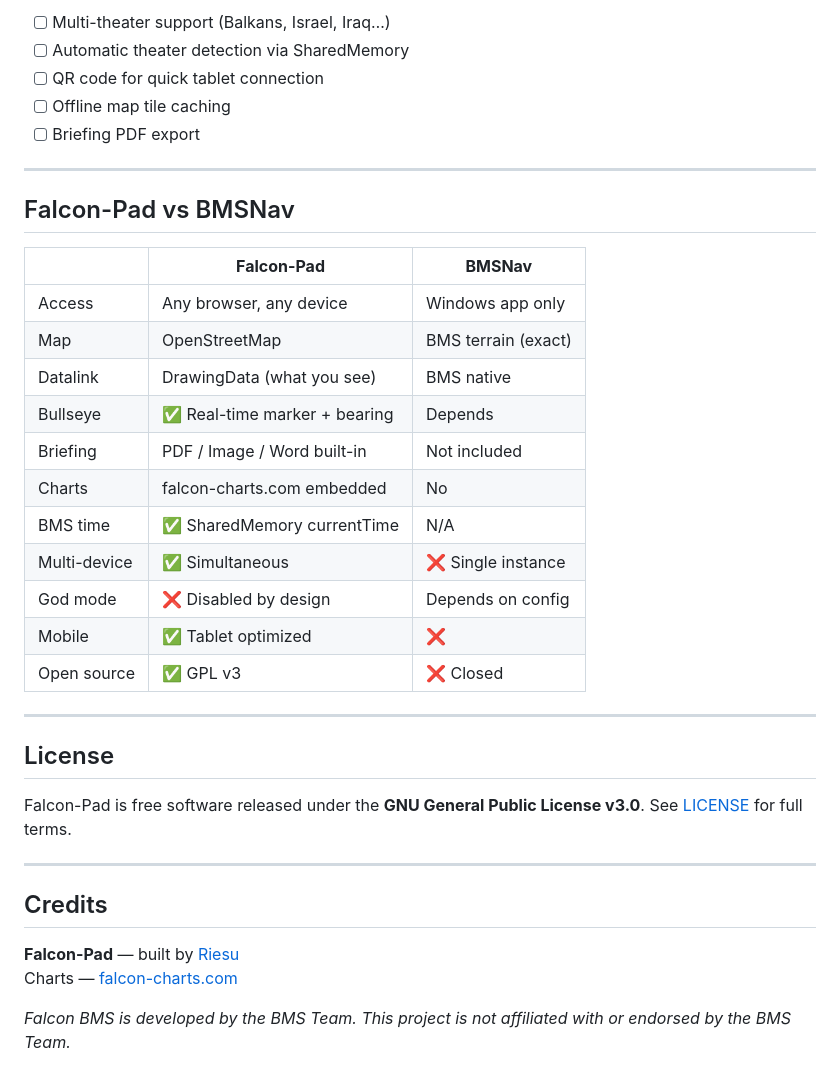
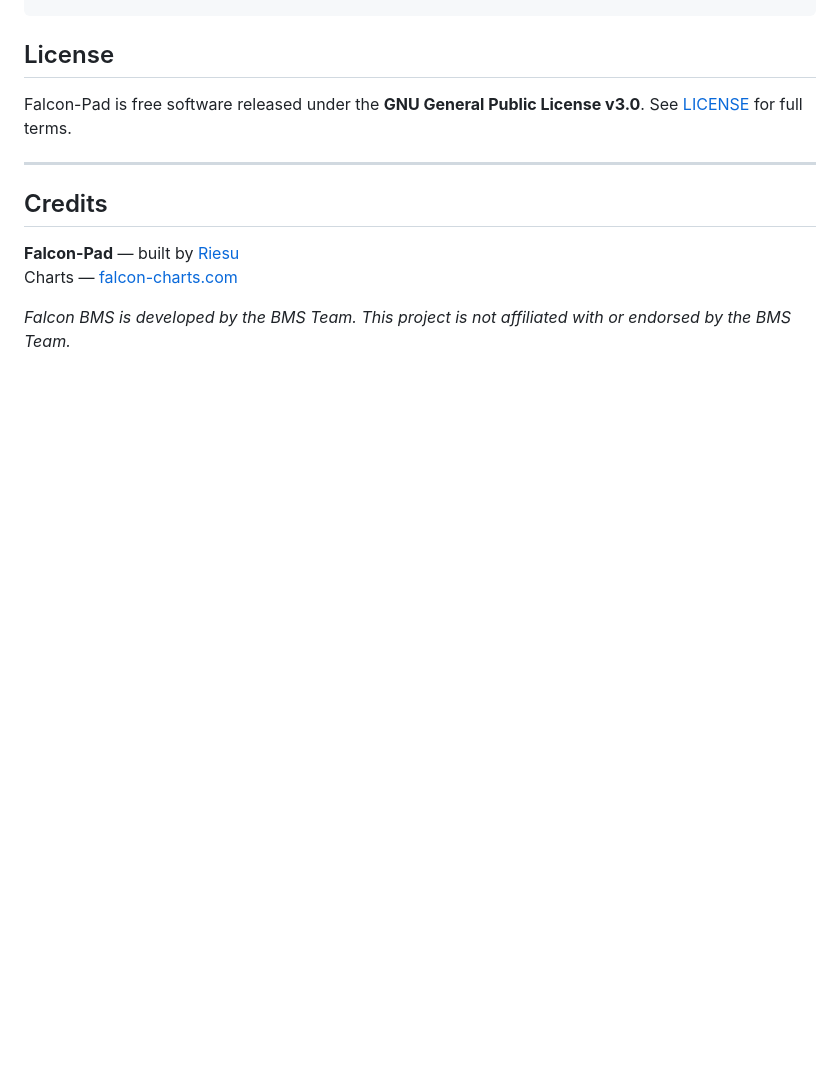
Before and after one commit to Riesuu/falcon-pad, a Markdown page: README.md, the part around one of its changes. Rendered like a GitHub page; blank space fills up the shorter version.

```diff
--- a/README.md
+++ b/README.md
@@ -265,29 +137,3 @@ Client (Browser — PC, tablet, phone)
-- [ ] Multi-theater support (Balkans, Israel, Iraq…)
-- [ ] Automatic theater detection via SharedMemory
-- [ ] QR code for quick tablet connection
-- [ ] Offline map tile caching
-- [ ] Briefing PDF export
-
----
-
-## Falcon-Pad vs BMSNav
-
-| | **Falcon-Pad** | **BMSNav** |
-|---|---|---|
-| Access | Any browser, any device | Windows app only |
-| Map | OpenStreetMap | BMS terrain (exact) |
-| Datalink | DrawingData (what you see) | BMS native |
-| Bullseye | ✅ Real-time marker + bearing | Depends |
-| Briefing | PDF / Image / Word built-in | Not included |
-| Charts | falcon-charts.com embedded | No |
-| BMS time | ✅ SharedMemory currentTime | N/A |
-| Multi-device | ✅ Simultaneous | ❌ Single instance |
-| God mode | ❌ Disabled by design | Depends on config |
-| Mobile | ✅ Tablet optimized | ❌ |
-| Open source | ✅ GPL v3 | ❌ Closed |
-
----
-
 ## License
 
 Falcon-Pad is free software released under the **GNU General Public License v3.0**.
```
Also changed, not shown: other parts of README.md (+3 -131 lines).
